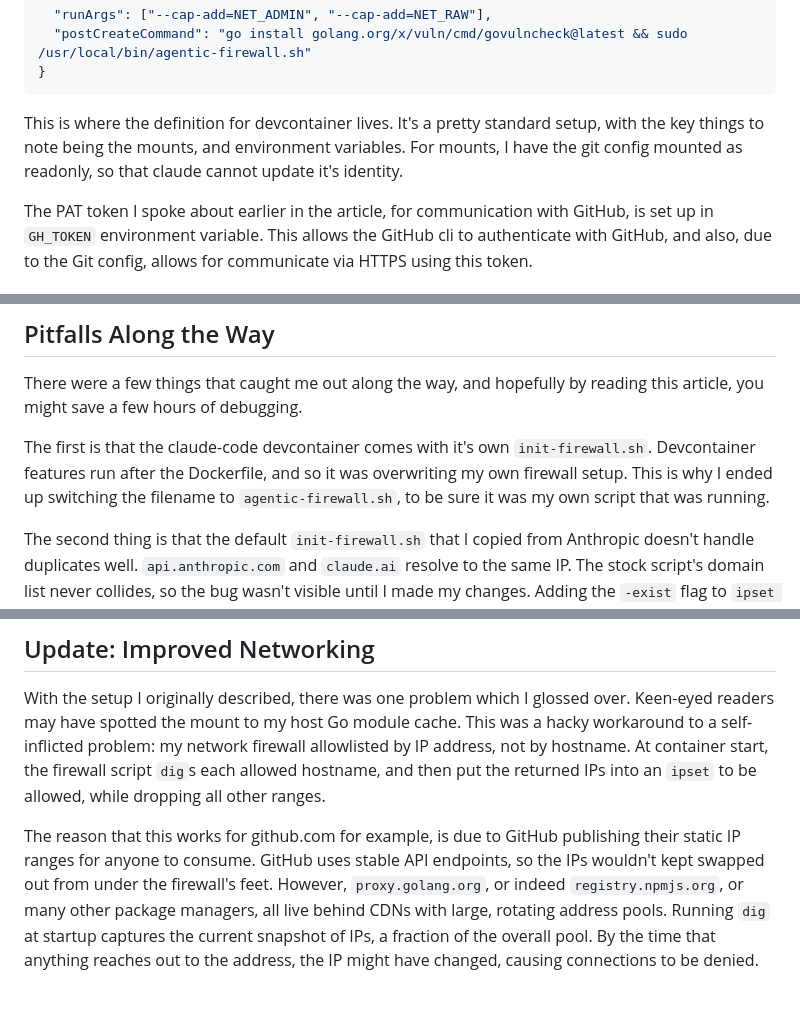
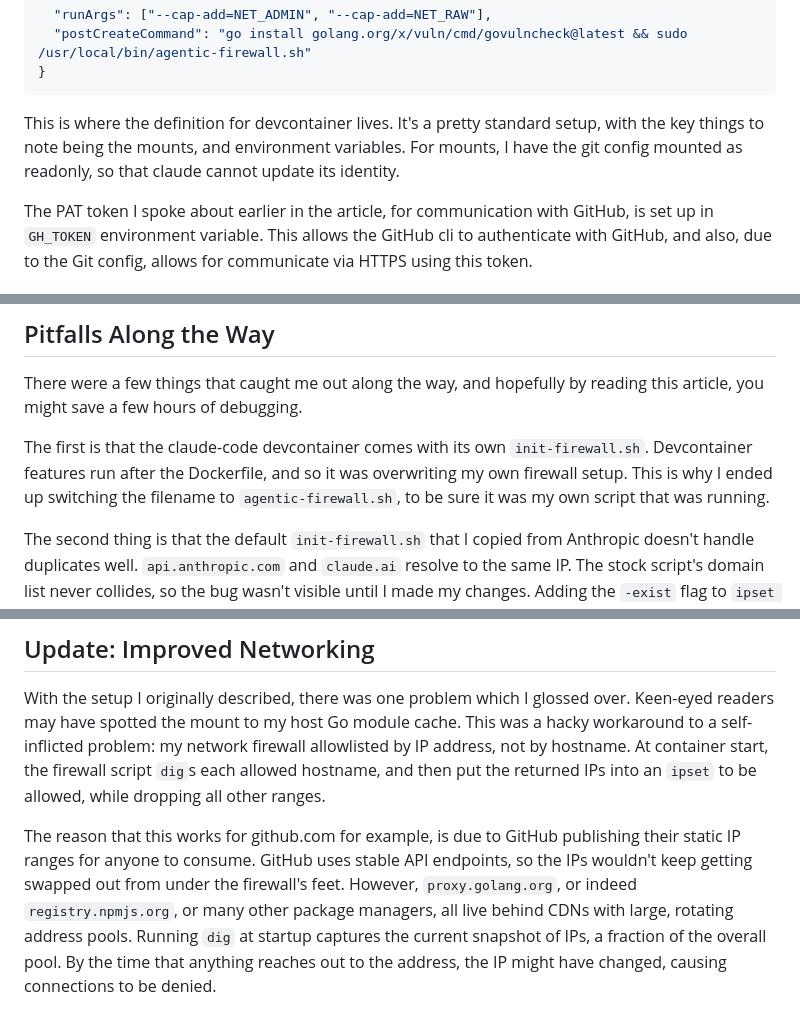
Before and after one commit to harrydayexe/PersonalSite, a Markdown page: posts/auto-agents.md, 3 parts joined by grey strips. Drawn GitHub-style.

````diff
--- a/posts/auto-agents.md
+++ b/posts/auto-agents.md
@@ -241,7 +241,7 @@ The other thing to note is the firewall configuration. This is mostly copied fro
   "postCreateCommand": "go install golang.org/x/vuln/cmd/govulncheck@latest && sudo /usr/local/bin/agentic-firewall.sh"
 }
 ```
-This is where the definition for devcontainer lives. It's a pretty standard setup, with the key things to note being the mounts, and environment variables. For mounts, I have the git config mounted as readonly, so that claude cannot update it's identity.
+This is where the definition for devcontainer lives. It's a pretty standard setup, with the key things to note being the mounts, and environment variables. For mounts, I have the git config mounted as readonly, so that claude cannot update its identity.
 
 The PAT token I spoke about earlier in the article, for communication with GitHub, is set up in `GH_TOKEN` environment variable. This allows the GitHub cli to authenticate with GitHub, and also, due to the Git config, allows for communicate via HTTPS using this token.
 
@@ -295,7 +295,7 @@ I stored the PAT that I generated on GitHub in my MacOS keychain. This means tha
 ## Pitfalls Along the Way
 There were a few things that caught me out along the way, and hopefully by reading this article, you might save a few hours of debugging.
 
-The first is that the claude-code devcontainer comes with it's own `init-firewall.sh`. Devcontainer features run after the Dockerfile, and so it was overwriting my own firewall setup. This is why I ended up switching the filename to `agentic-firewall.sh`, to be sure it was my own script that was running.
+The first is that the claude-code devcontainer comes with its own `init-firewall.sh`. Devcontainer features run after the Dockerfile, and so it was overwriting my own firewall setup. This is why I ended up switching the filename to `agentic-firewall.sh`, to be sure it was my own script that was running.
 
 The second thing is that the default `init-firewall.sh` that I copied from Anthropic doesn't handle duplicates well. `api.anthropic.com` and `claude.ai` resolve to the same IP. The stock script's domain list never collides, so the bug wasn't visible until I made my changes. Adding the `-exist` flag to `ipset add` was a simple fix.
 
@@ -317,7 +317,7 @@ If you enjoyed this blog, feel free to check out my [GitHub](https://github.com/
 With the setup I originally described, there was one problem which I glossed over. Keen-eyed readers may have spotted the mount to my host Go module cache. This was a hacky workaround to a self-inflicted problem: my network firewall allowlisted by IP address, not by hostname.
 At container start, the firewall script `dig`s each allowed hostname, and then put the returned IPs into an `ipset` to be allowed, while dropping all other ranges.
 
-The reason that this works for github.com for example, is due to GitHub publishing their static IP ranges for anyone to consume. GitHub uses stable API endpoints, so the IPs wouldn't kept swapped out from under the firewall's feet.
+The reason that this works for github.com for example, is due to GitHub publishing their static IP ranges for anyone to consume. GitHub uses stable API endpoints, so the IPs wouldn't keep getting swapped out from under the firewall's feet.
 However, `proxy.golang.org`, or indeed `registry.npmjs.org`, or many other package managers, all live behind CDNs with large, rotating address pools. Running `dig` at startup captures the current snapshot of IPs, a fraction of the overall pool. By the time that anything reaches out to the address, the IP might have changed, causing connections to be denied.
 
 More subtly, allowing an IP for a CDN edge also allows that IP for *any* host that connects through the VPN. The next person to use the current `proxy.golang.org` IP, might be a malicious actor.
````
Also changed, not shown: other parts of posts/auto-agents.md (+7 -7 lines).
